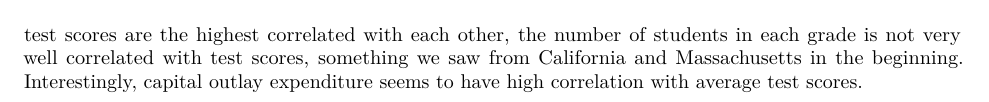
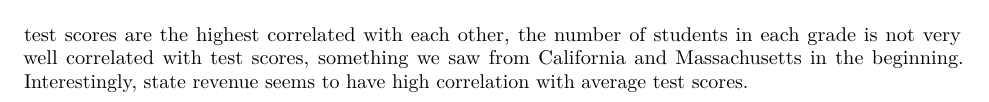
Before and after one commit to jrayers97/bios-611-Project, a LaTeX document (writeup.tex): part of page 8 of 8, cut so that both start at the same text. Compiled offline with pdfLaTeX.

Commit message:
Final report writeup tex file

```diff
--- a/writeup.tex
+++ b/writeup.tex
@@ -201,5 +201,5 @@ Finally, we zoom back out to the entire US to look at correlations between varia
 	\includegraphics{figures/cor.png}
 	\caption{Correlation Matrix}
 \end{figure}
-Here we see that the test scores are the highest correlated with each other, the number of students in each grade is not very well correlated with test scores, something we saw from California and Massachusetts in the beginning. Interestingly, capital outlay expenditure seems to have high correlation with average test scores.
+Here we see that the test scores are the highest correlated with each other, the number of students in each grade is not very well correlated with test scores, something we saw from California and Massachusetts in the beginning. Interestingly, state revenue seems to have high correlation with average test scores.
 \end{document}
```
